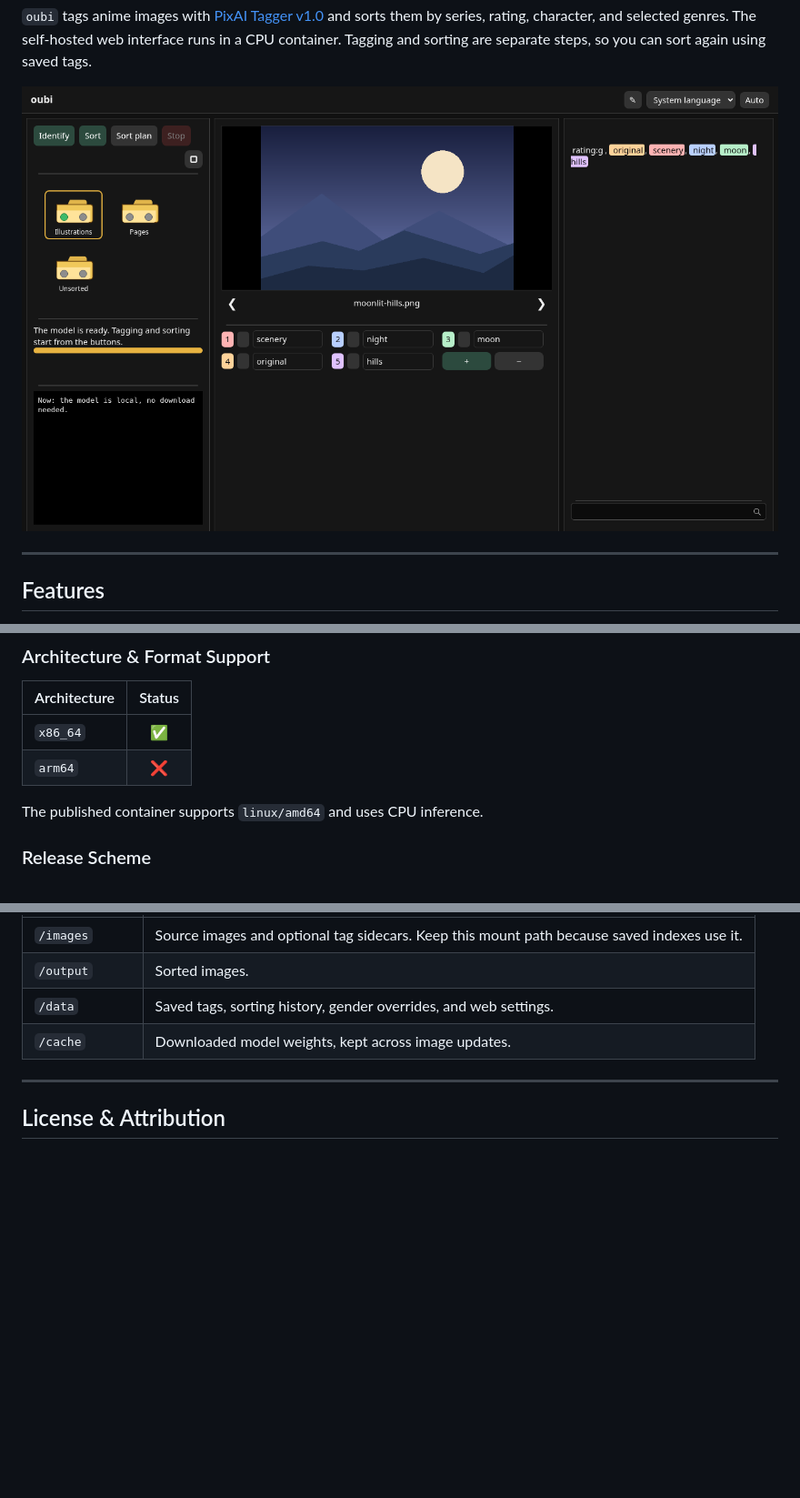
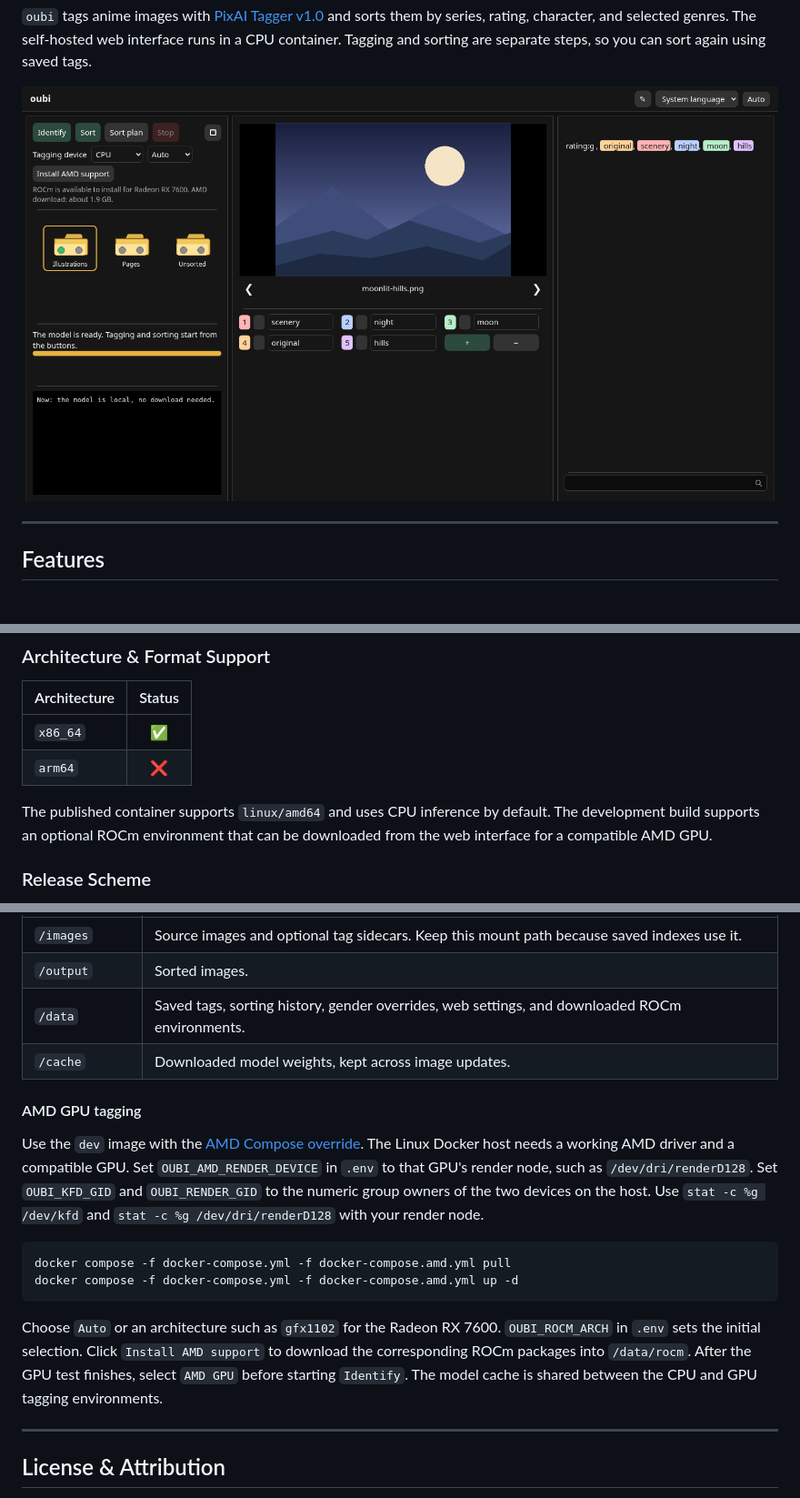
Before and after one commit to yrmuq/oubi, a Markdown page: README.md, 3 parts joined by grey strips. Shown at 91% size. GitHub-like rendering; pictures changed too: docs/oubi-web.png; blank space fills up the shorter version.

Commit message:
Add optional AMD GPU tagging with on-demand ROCm setup

````diff
--- a/README.md
+++ b/README.md
@@ -61,7 +62,7 @@ Put optional gender overrides in `genders.csv` under the data directory as heade
 | `x86_64` | ✅ |
 | `arm64` | ❌ |
 
-The published container supports `linux/amd64` and uses CPU inference.
+The published container supports `linux/amd64` and uses CPU inference by default. The development build supports an optional ROCm environment that can be downloaded from the web interface for a compatible AMD GPU.
 
 ### Release Scheme
 
@@ -86,8 +87,19 @@ Open the server address on `OUBI_PORT` (default `8080`), choose source folders,
 | :--- | :--- |
 | `/images` | Source images and optional tag sidecars. Keep this mount path because saved indexes use it. |
 | `/output` | Sorted images. |
-| `/data` | Saved tags, sorting history, gender overrides, and web settings. |
+| `/data` | Saved tags, sorting history, gender overrides, web settings, and downloaded ROCm environments. |
 | `/cache` | Downloaded model weights, kept across image updates. |
+
+#### AMD GPU tagging
+
+Use the `dev` image with the [AMD Compose override](docker-compose.amd.yml). The Linux Docker host needs a working AMD driver and a compatible GPU. Set `OUBI_AMD_RENDER_DEVICE` in `.env` to that GPU's render node, such as `/dev/dri/renderD128`. Set `OUBI_KFD_GID` and `OUBI_RENDER_GID` to the numeric group owners of the two devices on the host. Use `stat -c %g /dev/kfd` and `stat -c %g /dev/dri/renderD128` with your render node.
+
+```bash
+docker compose -f docker-compose.yml -f docker-compose.amd.yml pull
+docker compose -f docker-compose.yml -f docker-compose.amd.yml up -d
+```
+
+Choose `Auto` or an architecture such as `gfx1102` for the Radeon RX 7600. `OUBI_ROCM_ARCH` in `.env` sets the initial selection. Click `Install AMD support` to download the corresponding ROCm packages into `/data/rocm`. After the GPU test finishes, select `AMD GPU` before starting `Identify`. The model cache is shared between the CPU and GPU tagging environments.
 
 ---
 
````
Also changed, not shown: other parts of README.md (+1 -0 lines), chit/lore.md (+1 -0 lines), chit/map.md (+2 -1 lines), 12 other files.
